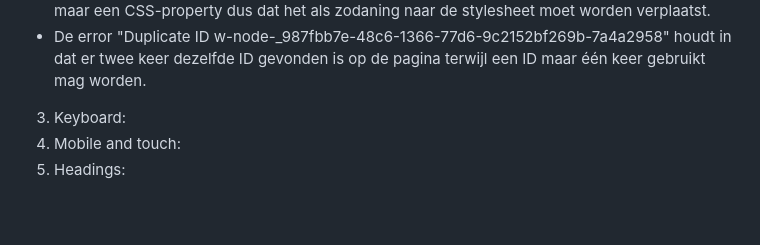
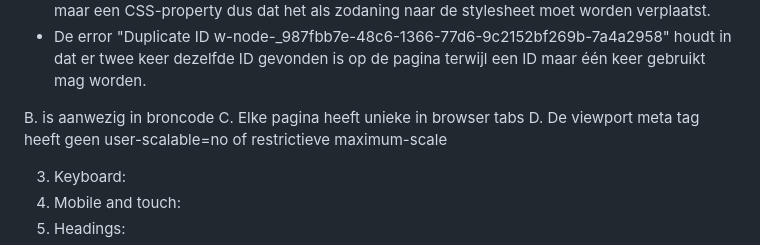
Before and after one commit to CharleyMuhren/Frontend-cursusproject, a Markdown page: README.md, the part around one of its changes. Drawn GitHub-style; blank space fills up the shorter version.

```diff
--- a/README.md
+++ b/README.md
@@ -80,6 +81,10 @@ Ik heb de homepage getest met de HTML validator en daar komen 128 punten uit. He
 - De error 'Element style not allowed as child of element div in this context. (Suppressing further errors from this subtree.)'  betekent dat het 'style' element op een plek staat waar het niet mag, namelijk in de <body> tussen andere content. Een <style>-element mag alleen in de <head> van je document, in een <noscript> binnen de <head>. Het is het handigst om een aparte stylesheet te maken (is deze website gemaakt in Webflow want dan schijnt dit vaker voor te komen).
 - De error "Attribute transform-origin not allowed on element div at this point." betekent dat "transform-origin" geen HTML-attribuut is voor een <div> maar een CSS-property dus dat het als zodaning naar de stylesheet moet worden verplaatst.
 - De error "Duplicate ID w-node-_987fbb7e-48c6-1366-77d6-9c2152bf269b-7a4a2958" houdt in dat er twee keer dezelfde ID gevonden is op de pagina terwijl een ID maar één keer gebruikt mag worden.
+
+B. <html lang="nl"> is aanwezig in broncode
+C. Elke pagina heeft unieke <title> in browser tabs
+D. De viewport meta tag heeft geen user-scalable=no of restrictieve maximum-scale
 
 
 3. Keyboard:
```
Also changed, not shown: other parts of README.md (+2 -1 lines).
